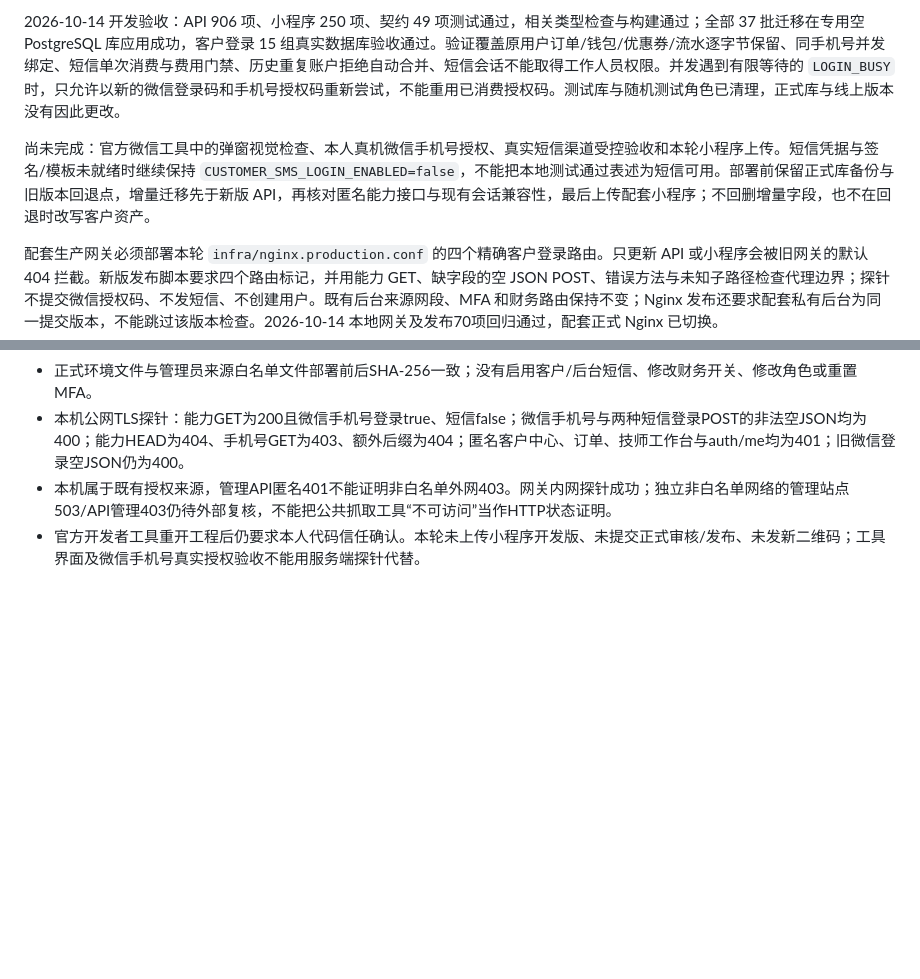
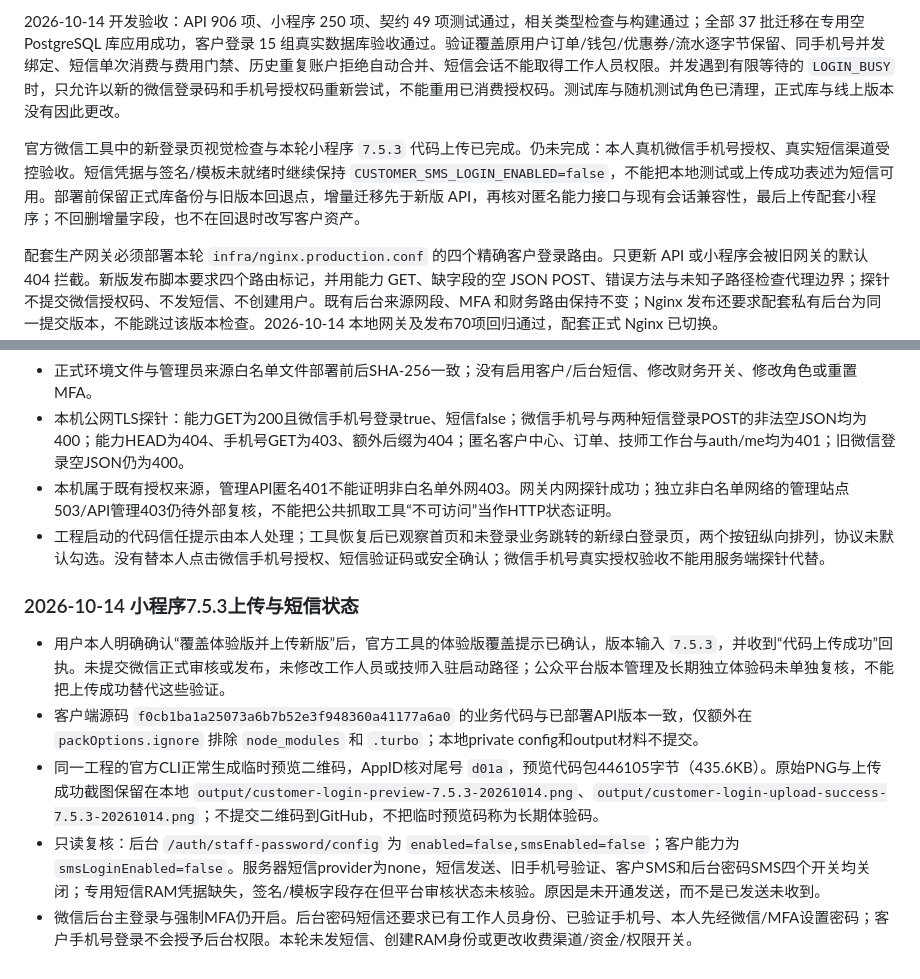
Before and after one commit to aiavysp-afk/-, a Markdown page: docs/ENV_VARIABLES.md, 2 parts joined by grey strips. Drawn GitHub-style; blank space fills up the shorter version.

Commit message:
docs: record miniapp 7.5.3 upload and SMS login gates

```diff
--- a/docs/ENV_VARIABLES.md
+++ b/docs/ENV_VARIABLES.md
@@ -104,7 +104,7 @@ MFA密钥沿用DATA_ENCRYPTION_KEY_BASE64加密，禁止更换该主密钥而不
 
 2026-10-14 开发验收：API 906 项、小程序 250 项、契约 49 项测试通过，相关类型检查与构建通过；全部 37 批迁移在专用空 PostgreSQL 库应用成功，客户登录 15 组真实数据库验收通过。验证覆盖原用户订单/钱包/优惠券/流水逐字节保留、同手机号并发绑定、短信单次消费与费用门禁、历史重复账户拒绝自动合并、短信会话不能取得工作人员权限。并发遇到有限等待的 `LOGIN_BUSY` 时，只允许以新的微信登录码和手机号授权码重新尝试，不能重用已消费授权码。测试库与随机测试角色已清理，正式库与线上版本没有因此更改。
 
-尚未完成：官方微信工具中的弹窗视觉检查、本人真机微信手机号授权、真实短信渠道受控验收和本轮小程序上传。短信凭据与签名/模板未就绪时继续保持 `CUSTOMER_SMS_LOGIN_ENABLED=false`，不能把本地测试通过表述为短信可用。部署前保留正式库备份与旧版本回退点，增量迁移先于新版 API，再核对匿名能力接口与现有会话兼容性，最后上传配套小程序；不回删增量字段，也不在回退时改写客户资产。
+官方微信工具中的新登录页视觉检查与本轮小程序 `7.5.3` 代码上传已完成。仍未完成：本人真机微信手机号授权、真实短信渠道受控验收。短信凭据与签名/模板未就绪时继续保持 `CUSTOMER_SMS_LOGIN_ENABLED=false`，不能把本地测试或上传成功表述为短信可用。部署前保留正式库备份与旧版本回退点，增量迁移先于新版 API，再核对匿名能力接口与现有会话兼容性，最后上传配套小程序；不回删增量字段，也不在回退时改写客户资产。
 
 配套生产网关必须部署本轮 `infra/nginx.production.conf` 的四个精确客户登录路由。只更新 API 或小程序会被旧网关的默认 404 拦截。新版发布脚本要求四个路由标记，并用能力 GET、缺字段的空 JSON POST、错误方法与未知子路径检查代理边界；探针不提交微信授权码、不发短信、不创建用户。既有后台来源网段、MFA 和财务路由保持不变；Nginx 发布还要求配套私有后台为同一提交版本，不能跳过该版本检查。2026-10-14 本地网关及发布70项回归通过，配套正式 Nginx 已切换。
 
@@ -115,4 +115,12 @@ MFA密钥沿用DATA_ENCRYPTION_KEY_BASE64加密，禁止更换该主密钥而不
 - 正式环境文件与管理员来源白名单文件部署前后SHA-256一致；没有启用客户/后台短信、修改财务开关、修改角色或重置MFA。
 - 本机公网TLS探针：能力GET为200且微信手机号登录true、短信false；微信手机号与两种短信登录POST的非法空JSON均为400；能力HEAD为404、手机号GET为403、额外后缀为404；匿名客户中心、订单、技师工作台与auth/me均为401；旧微信登录空JSON仍为400。
 - 本机属于既有授权来源，管理API匿名401不能证明非白名单外网403。网关内网探针成功；独立非白名单网络的管理站点503/API管理403仍待外部复核，不能把公共抓取工具“不可访问”当作HTTP状态证明。
-- 官方开发者工具重开工程后仍要求本人代码信任确认。本轮未上传小程序开发版、未提交正式审核/发布、未发新二维码；工具界面及微信手机号真实授权验收不能用服务端探针代替。
+- 工程启动的代码信任提示由本人处理；工具恢复后已观察首页和未登录业务跳转的新绿白登录页，两个按钮纵向排列，协议未默认勾选。没有替本人点击微信手机号授权、短信验证码或安全确认；微信手机号真实授权验收不能用服务端探针代替。
+
+### 2026-10-14 小程序7.5.3上传与短信状态
+
+- 用户本人明确确认“覆盖体验版并上传新版”后，官方工具的体验版覆盖提示已确认，版本输入 `7.5.3`，并收到“代码上传成功”回执。未提交微信正式审核或发布，未修改工作人员或技师入驻启动路径；公众平台版本管理及长期独立体验码未单独复核，不能把上传成功替代这些验证。
+- 客户端源码 `f0cb1ba1a25073a6b7b52e3f948360a41177a6a0` 的业务代码与已部署API版本一致，仅额外在 `packOptions.ignore` 排除 `node_modules` 和 `.turbo`；本地private config和output材料不提交。
+- 同一工程的官方CLI正常生成临时预览二维码，AppID核对尾号 `d01a`，预览代码包446105字节（435.6KB）。原始PNG与上传成功截图保留在本地 `output/customer-login-preview-7.5.3-20261014.png`、`output/customer-login-upload-success-7.5.3-20261014.png`；不提交二维码到GitHub，不把临时预览码称为长期体验码。
+- 只读复核：后台 `/auth/staff-password/config` 为 `enabled=false,smsEnabled=false`；客户能力为 `smsLoginEnabled=false`。服务器短信provider为none，短信发送、旧手机号验证、客户SMS和后台密码SMS四个开关均关闭；专用短信RAM凭据缺失，签名/模板字段存在但平台审核状态未核验。原因是未开通发送，而不是已发送未收到。
+- 微信后台主登录与强制MFA仍开启。后台密码短信还要求已有工作人员身份、已验证手机号、本人先经微信/MFA设置密码；客户手机号登录不会授予后台权限。本轮未发短信、创建RAM身份或更改收费渠道/资金/权限开关。
```
Also changed, not shown: README.md (+1 -1 lines).
